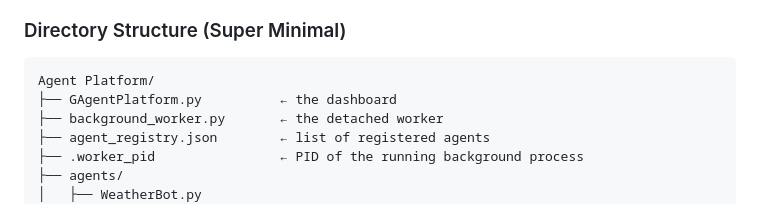
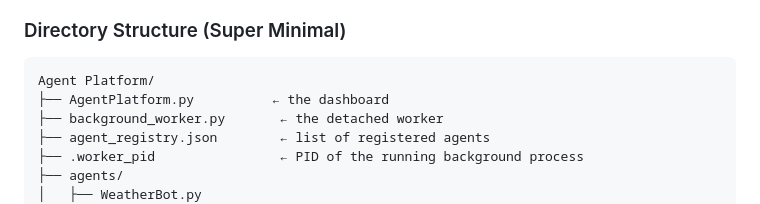
Before and after one commit to rod-trent/JunkDrawer, a Markdown page: Agent Platform/Readme.md, the part around the change. Drawn GitHub-style.

Commit message:
Rename GAgentPlatform.py to AgentPlatform.py

````diff
--- a/Agent Platform/Readme.md
+++ b/Agent Platform/Readme.md
@@ -42,7 +42,7 @@ This platform turns those one-off scripts into real agents that just keep runnin
 
 ```
 Agent Platform/
-├── GAgentPlatform.py          ← the dashboard
+├── AgentPlatform.py          ← the dashboard
 ├── background_worker.py       ← the detached worker
 ├── agent_registry.json        ← list of registered agents
 ├── .worker_pid                ← PID of the running background process
````
